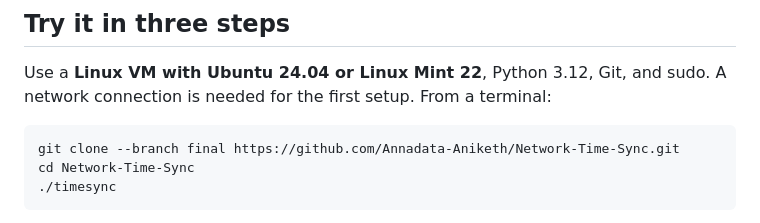
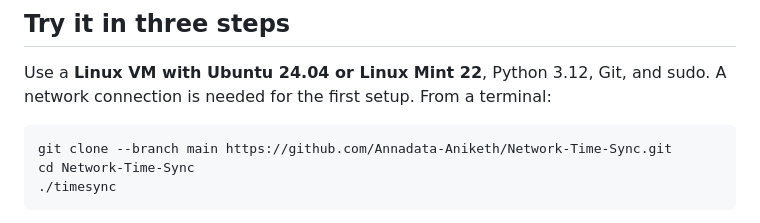
Before and after one commit to Annadata-Aniketh/Network-Time-Sync, a Markdown page: README.md, the part around the change. GitHub-like rendering.

Commit message:
Point README setup instructions to main

````diff
--- a/README.md
+++ b/README.md
@@ -18,7 +18,7 @@ Use a **Linux VM with Ubuntu 24.04 or Linux Mint 22**, Python 3.12, Git, and sud
 A network connection is needed for the first setup. From a terminal:
 
 ```bash
-git clone --branch final https://github.com/Annadata-Aniketh/Network-Time-Sync.git
+git clone --branch main https://github.com/Annadata-Aniketh/Network-Time-Sync.git
 cd Network-Time-Sync
 ./timesync
 ```
````
